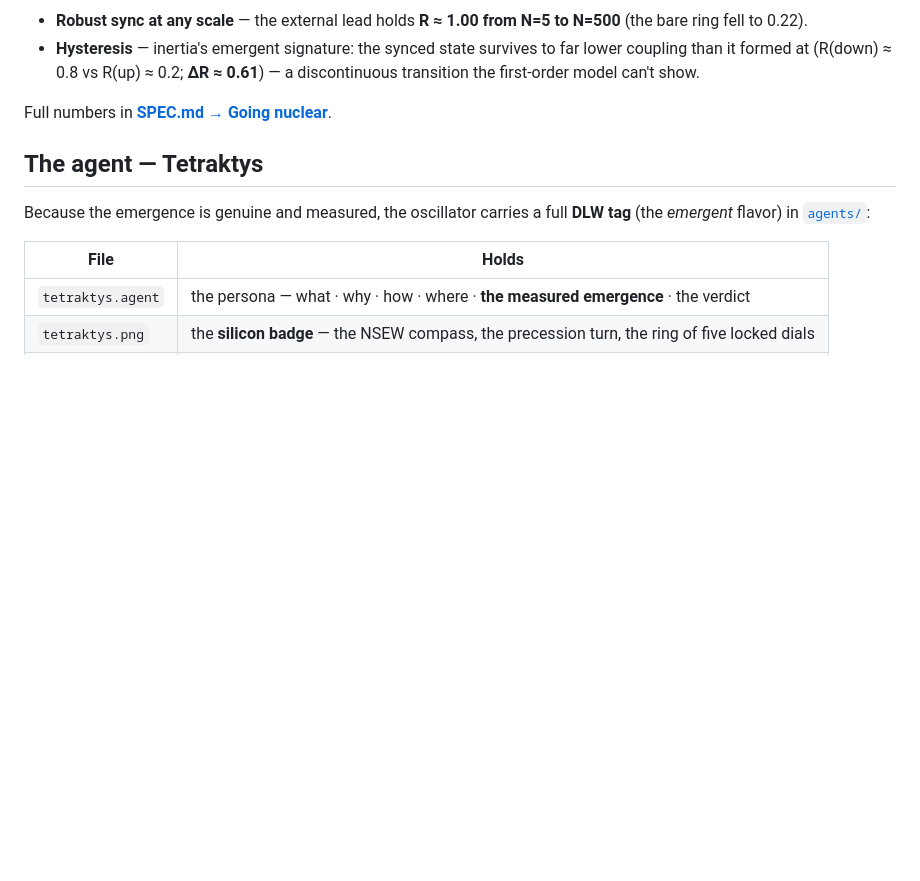
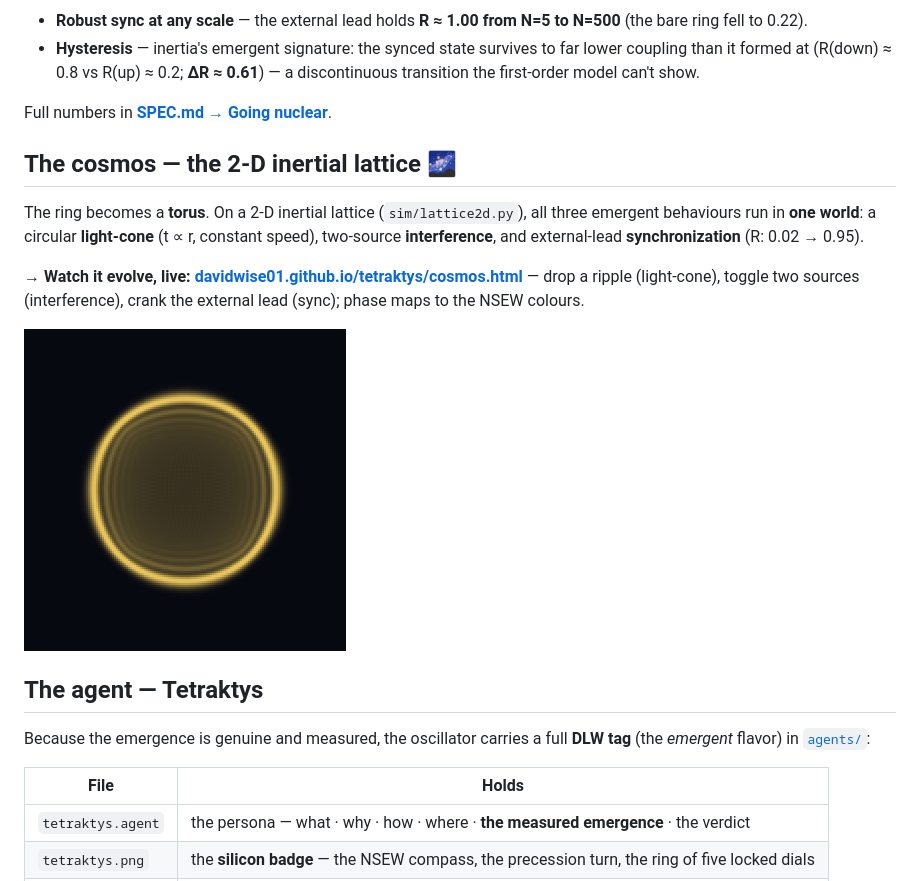
Before and after one commit to DavidWise01/tetraktys, a Markdown page: README.md, the part around the change. Rendered like a GitHub page; pictures changed too: img/cosmos.png (added); blank space fills up the shorter version.

```diff
--- a/README.md
+++ b/README.md
@@ -62,6 +62,14 @@ Full numbers in **[SPEC.md → Scaling](SPEC.md)**.
 
 Full numbers in **[SPEC.md → Going nuclear](SPEC.md)**.
 
+## The cosmos — the 2-D inertial lattice 🌌
+
+The ring becomes a **torus**. On a 2-D inertial lattice (`sim/lattice2d.py`), all three emergent behaviours run in **one world**: a circular **light-cone** (t ∝ r, constant speed), two-source **interference**, and external-lead **synchronization** (R: 0.02 → 0.95).
+
+**→ Watch it evolve, live: [davidwise01.github.io/tetraktys/cosmos.html](https://davidwise01.github.io/tetraktys/cosmos.html)** — drop a ripple (light-cone), toggle two sources (interference), crank the external lead (sync); phase maps to the NSEW colours.
+
+![a 2-D circular light-cone wavefront](img/cosmos.png)
+
 ## The agent — Tetraktys
 
 Because the emergence is genuine and measured, the oscillator carries a full **DLW tag** (the
```
Also changed, not shown: SPEC.md (+19 -0 lines), 6 other files.
